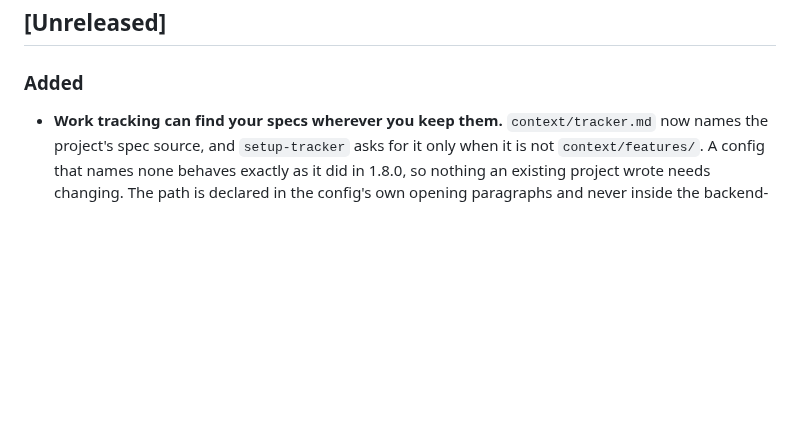
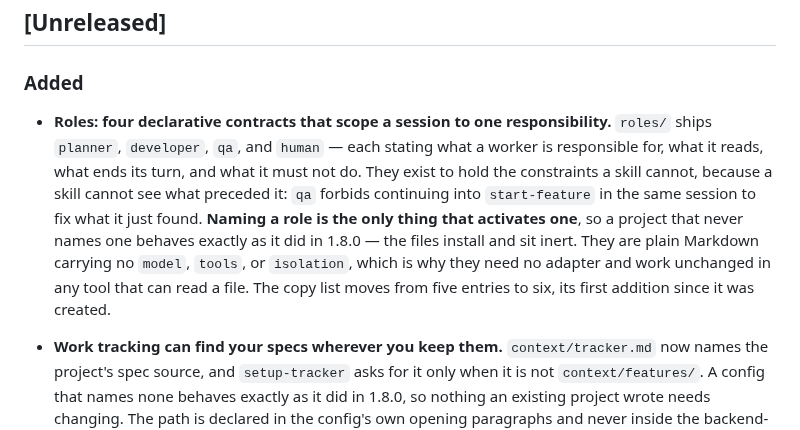
Before and after one commit to rikilamadrid/pathfinder, a Markdown page: CHANGELOG.md, the part around the change. GitHub-like rendering; blank space fills up the shorter version.

```diff
--- a/CHANGELOG.md
+++ b/CHANGELOG.md
@@ -28,6 +28,8 @@ The heading of the most recent released section below is the single source of tr
 ## [Unreleased]
 
 ### Added
+
+- **Roles: four declarative contracts that scope a session to one responsibility.** `roles/` ships `planner`, `developer`, `qa`, and `human` — each stating what a worker is responsible for, what it reads, what ends its turn, and what it must not do. They exist to hold the constraints a skill cannot, because a skill cannot see what preceded it: `qa` forbids continuing into `start-feature` in the same session to fix what it just found. **Naming a role is the only thing that activates one**, so a project that never names one behaves exactly as it did in 1.8.0 — the files install and sit inert. They are plain Markdown carrying no `model`, `tools`, or `isolation`, which is why they need no adapter and work unchanged in any tool that can read a file. The copy list moves from five entries to six, its first addition since it was created.
 
 - **Work tracking can find your specs wherever you keep them.** `context/tracker.md` now names the project's spec source, and `setup-tracker` asks for it only when it is not `context/features/`. A config that names none behaves exactly as it did in 1.8.0, so nothing an existing project wrote needs changing. The path is declared in the config's own opening paragraphs and never inside the backend-neutral model, which stays byte-identical everywhere. Keys are unaffected: a spec numbered `27` is `pathfinder:feature/27` wherever it lives, so moving your specs cannot orphan a published item.
 
```
Also changed, not shown: 2 other files.
